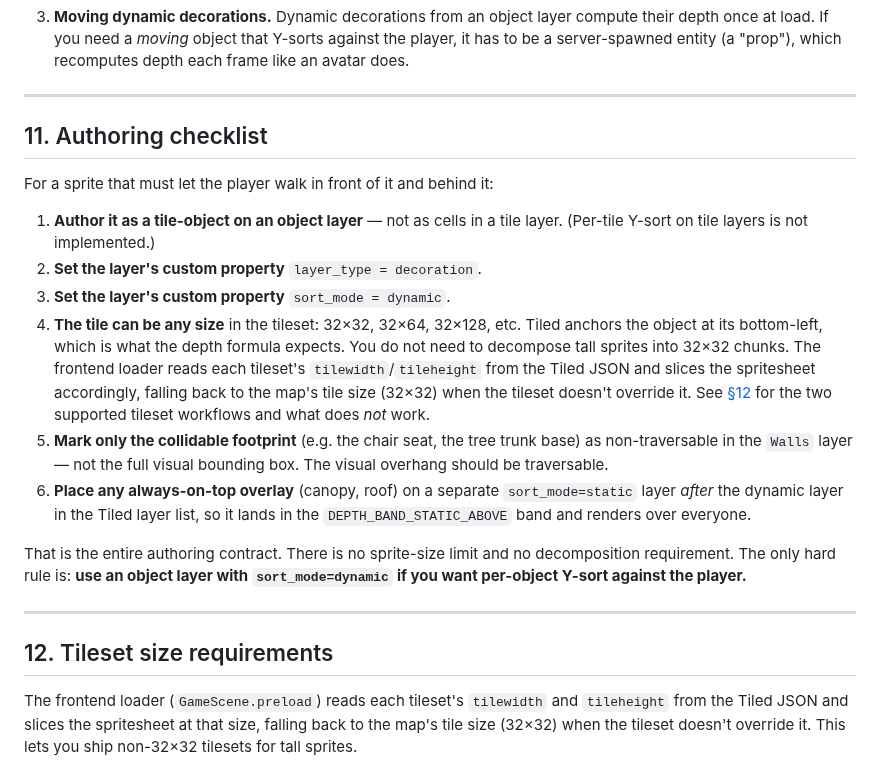
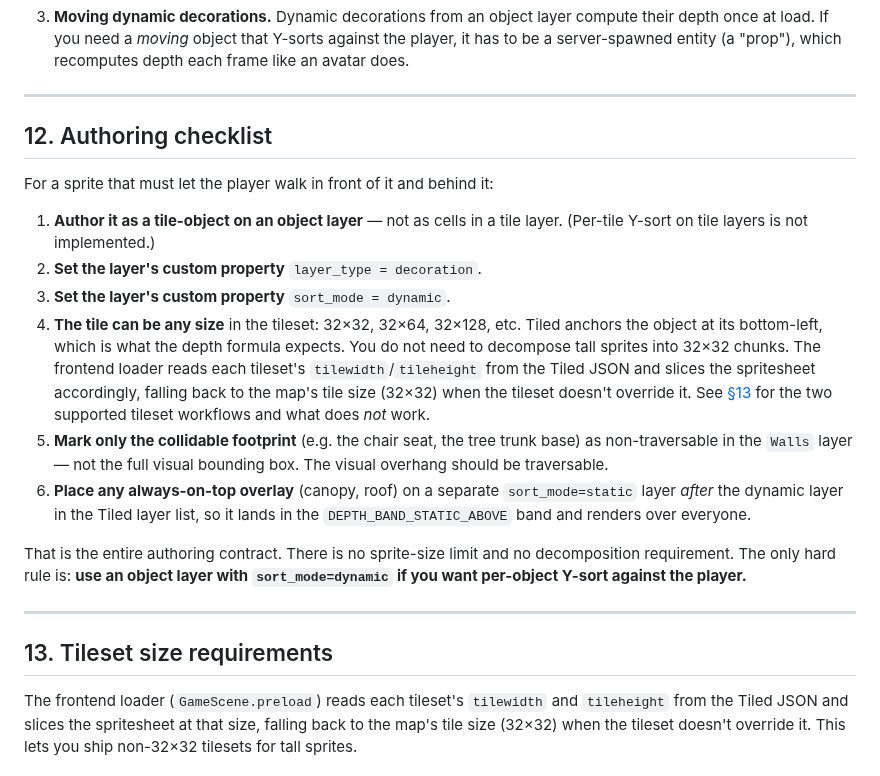
Before and after one commit to lstep/PixelEruv, a Markdown page: documentation/26-sprite-depth-and-layering.md, the part around one of its changes. Rendered like a GitHub page.

```diff
--- a/documentation/26-sprite-depth-and-layering.md
+++ b/documentation/26-sprite-depth-and-layering.md
@@ -502,7 +548,7 @@ are not worth the cost here.
 
 ---
 
-## 11. Authoring checklist
+## 12. Authoring checklist
 
 For a sprite that must let the player walk in front of it and behind it:
 
@@ -516,7 +562,7 @@ For a sprite that must let the player walk in front of it and behind it:
    chunks. The frontend loader reads each tileset's `tilewidth`/`tileheight`
    from the Tiled JSON and slices the spritesheet accordingly, falling back
    to the map's tile size (32×32) when the tileset doesn't override it. See
-   [§12](#12-tileset-size-requirements) for the two supported tileset
+   [§13](#13-tileset-size-requirements) for the two supported tileset
    workflows and what does *not* work.
 5. **Mark only the collidable footprint** (e.g. the chair seat, the tree
    trunk base) as non-traversable in the `Walls` layer — not the full visual
@@ -532,7 +578,7 @@ decomposition requirement. The only hard rule is: **use an object layer with
 
 ---
 
-## 12. Tileset size requirements
+## 13. Tileset size requirements
 
 The frontend loader (`GameScene.preload`) reads each tileset's `tilewidth` and
 `tileheight` from the Tiled JSON and slices the spritesheet at that size,
```
Also changed, not shown: other parts of documentation/26-sprite-depth-and-layering.md (+48 -2 lines).
